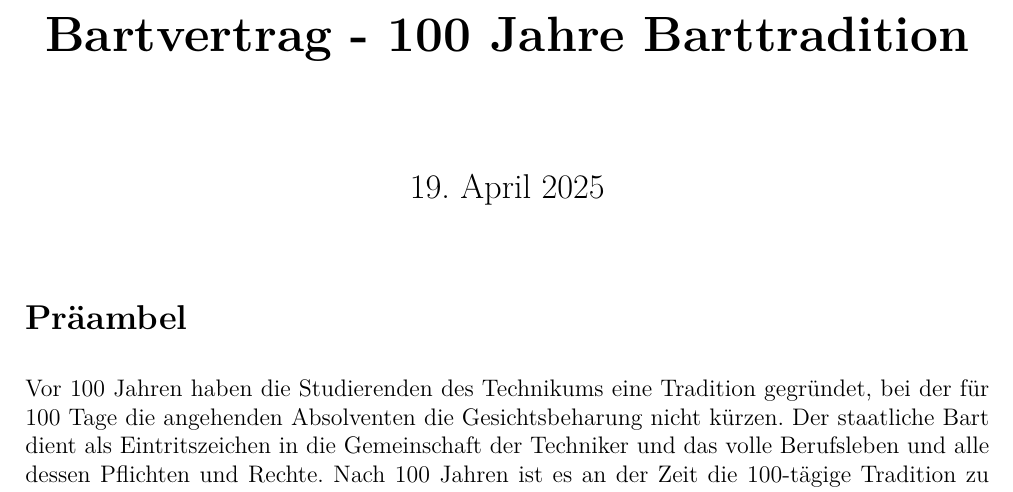
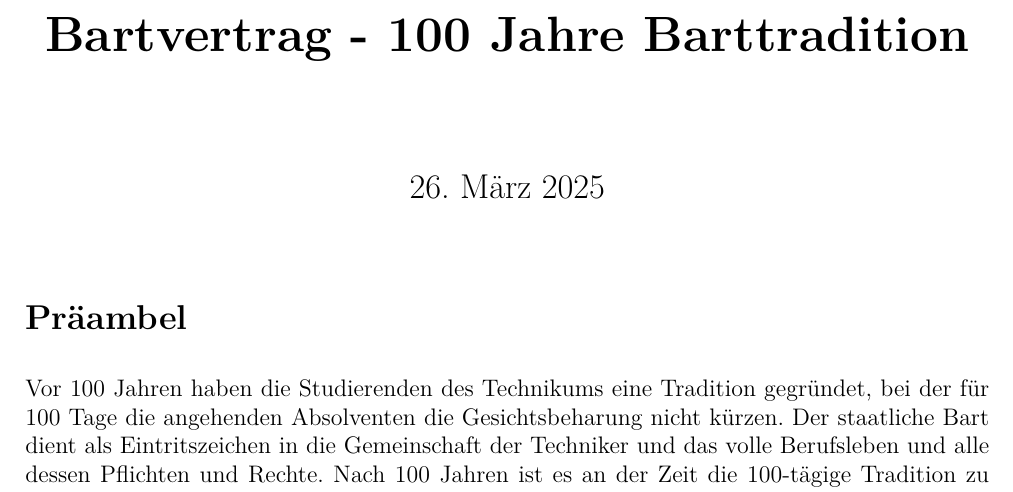
Before and after one commit to Frackwochen-Alumniverein-IT-Winterthur/IT-Gesamtvertrag, a LaTeX document (Bartvertrag 2025/Gesamtvertrag/main.tex): part of page 1 of 16, cut so that both start at the same text. Compiled offline with pdfLaTeX.

Commit message:
set date

```diff
--- a/Bartvertrag 2025/Gesamtvertrag/main.tex
+++ b/Bartvertrag 2025/Gesamtvertrag/main.tex
@@ -25,6 +25,7 @@
 \begin{document}
 
 \title{Bartvertrag - 100 Jahre Barttradition}
+\date{26. März 2025}
 \maketitle
 
 
```
Also changed, not shown: Bartvertrag 2025/Gesamtvertrag/main.pdf.
